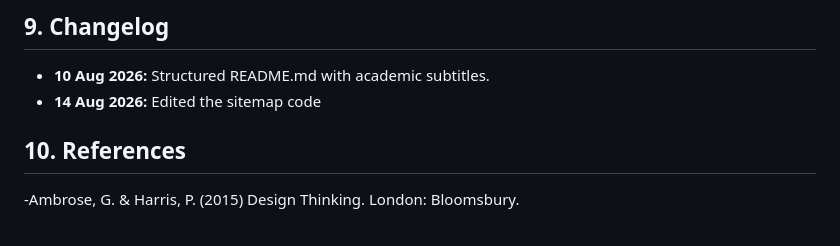
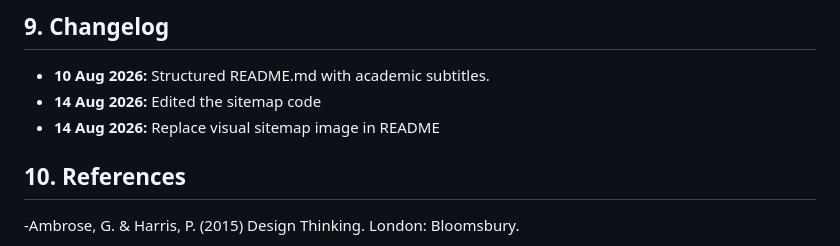
Before and after one commit to Britney-RR08/RoyalGlamBoutique, a Markdown page: README.md, the part around the change. GitHub-like rendering.

```diff
--- a/README.md
+++ b/README.md
@@ -178,6 +178,7 @@ This submission contains:
 ## 9. Changelog
 - **10 Aug 2026:** Structured README.md with academic subtitles.
 - **14 Aug 2026:** Edited the sitemap code
+- **14 Aug 2026:** Replace visual sitemap image in README
 
 ## 10. References
 -Ambrose, G. & Harris, P. (2015) Design Thinking. London: Bloomsbury.
```
